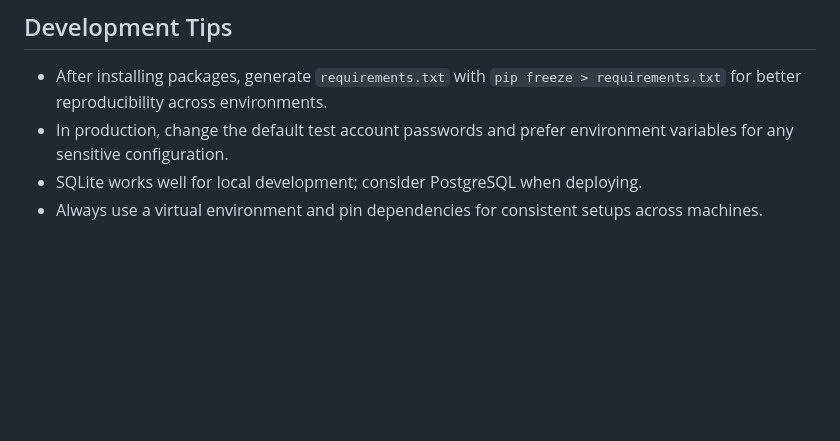
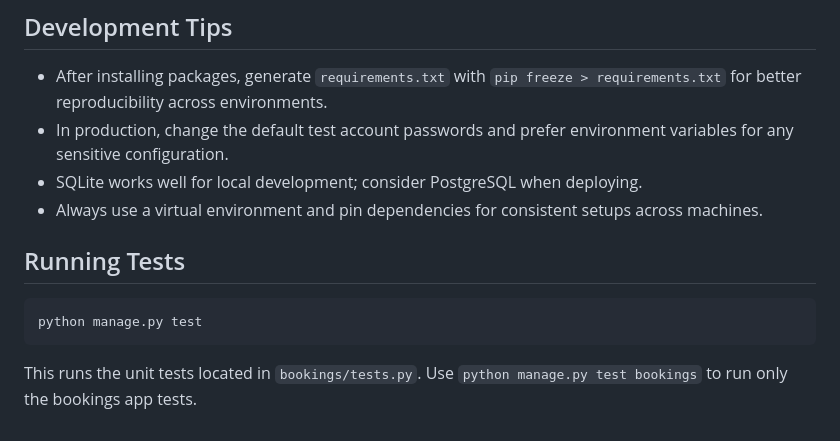
Before and after one commit to Prem-Yelwande/hotel_booking_system, a Markdown page: README.md, the part around the change. Rendered like a GitHub page; blank space fills up the shorter version.

Commit message:
docs: add section on running tests

````diff
--- a/README.md
+++ b/README.md
@@ -91,3 +91,11 @@ After running `seed_data.py`, you can test the application using:
 - In production, change the default test account passwords and prefer environment variables for any sensitive configuration.
 - SQLite works well for local development; consider PostgreSQL when deploying.
 - Always use a virtual environment and pin dependencies for consistent setups across machines.
+
+## Running Tests
+
+```bash
+python manage.py test
+```
+
+This runs the unit tests located in `bookings/tests.py`. Use `python manage.py test bookings` to run only the bookings app tests.
````
